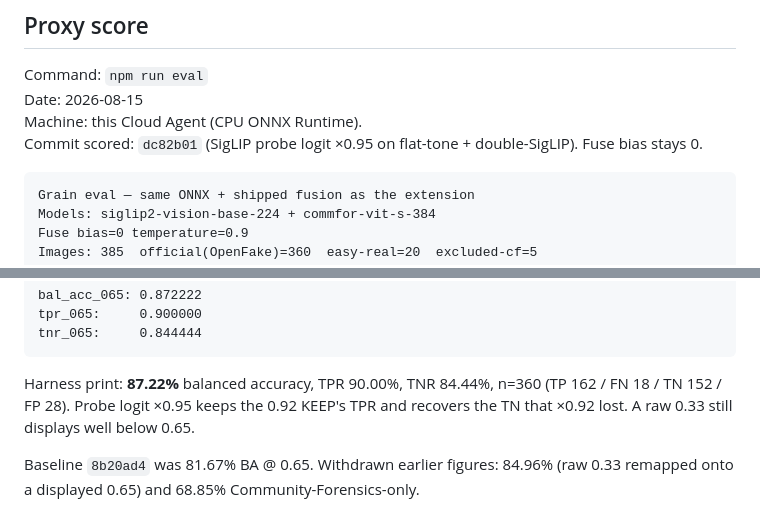
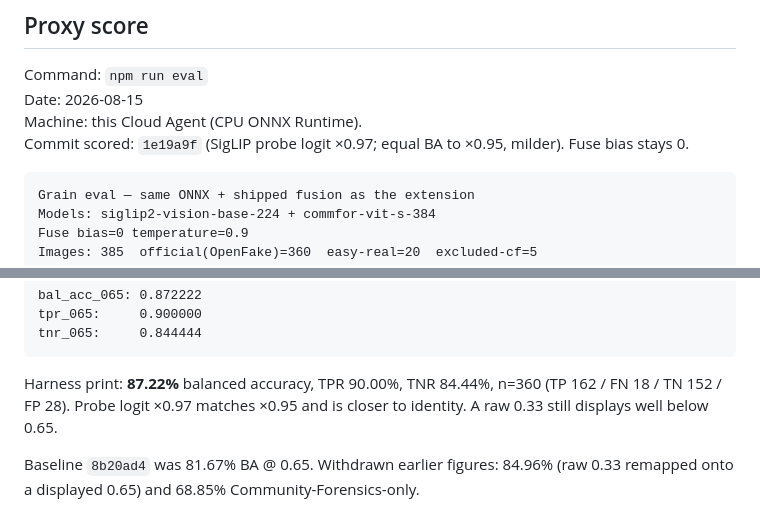
Before and after one commit to jbelnick/chrome-ai-image-detector, a Markdown page: CLAIM.md, 2 parts joined by grey strips. Drawn GitHub-style.

Commit message:
Document KEEP 1e19a9f probe 0.97 proxy score.
Equal 87.22% BA to x0.95, milder scale, same TPR/TNR.

Co-authored-by: Jason Belnick <jbelnick@users.noreply.github.com>

````diff
--- a/CLAIM.md
+++ b/CLAIM.md
@@ -53,7 +53,7 @@ Official proxy: a 180/class streaming prefix of OpenFake `core/test` (generator
 Command: `npm run eval`
 Date: 2026-08-15
 Machine: this Cloud Agent (CPU ONNX Runtime).
-Commit scored: `dc82b01` (SigLIP probe logit ×0.95 on flat-tone + double-SigLIP). Fuse bias stays 0.
+Commit scored: `1e19a9f` (SigLIP probe logit ×0.97; equal BA to ×0.95, milder). Fuse bias stays 0.
 
 ```
 Grain eval — same ONNX + shipped fusion as the extension
@@ -81,7 +81,7 @@ tpr_065:     0.900000
 tnr_065:     0.844444
 ```
 
-Harness print: **87.22%** balanced accuracy, TPR 90.00%, TNR 84.44%, n=360 (TP 162 / FN 18 / TN 152 / FP 28). Probe logit ×0.95 keeps the 0.92 KEEP's TPR and recovers the TN that ×0.92 lost. A raw 0.33 still displays well below 0.65.
+Harness print: **87.22%** balanced accuracy, TPR 90.00%, TNR 84.44%, n=360 (TP 162 / FN 18 / TN 152 / FP 28). Probe logit ×0.97 matches ×0.95 and is closer to identity. A raw 0.33 still displays well below 0.65.
 
 Baseline `8b20ad4` was 81.67% BA @ 0.65. Withdrawn earlier figures: 84.96% (raw 0.33 remapped onto a displayed 0.65) and 68.85% Community-Forensics-only.
 
````
